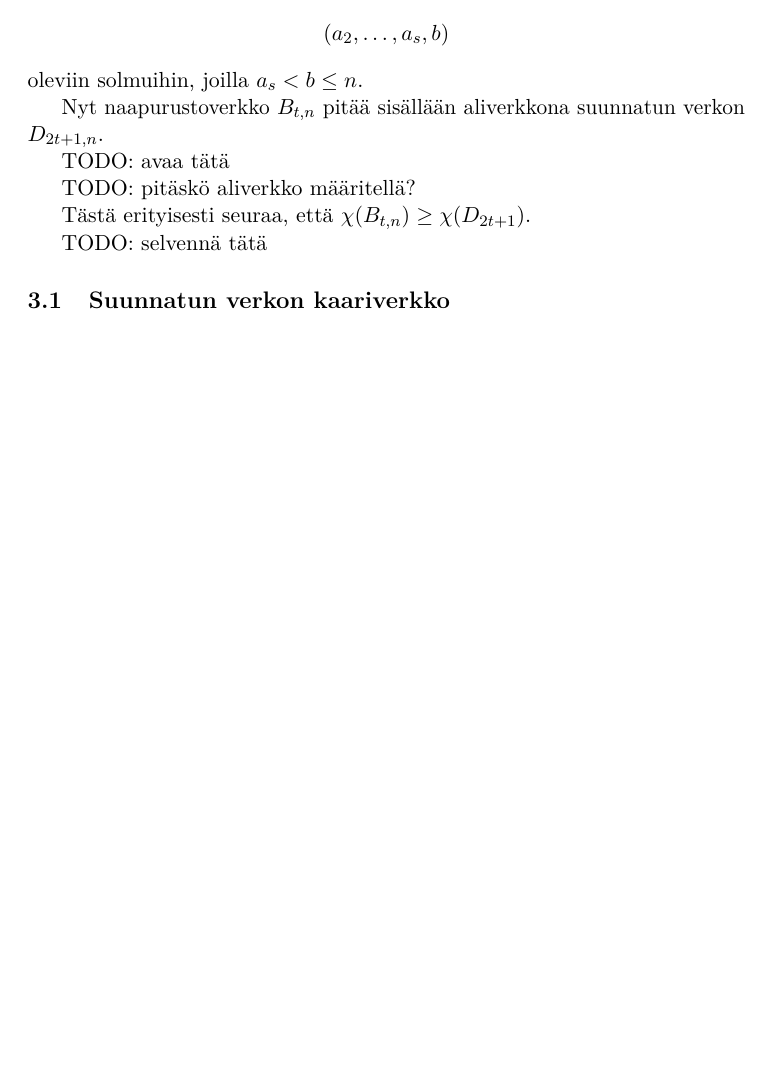
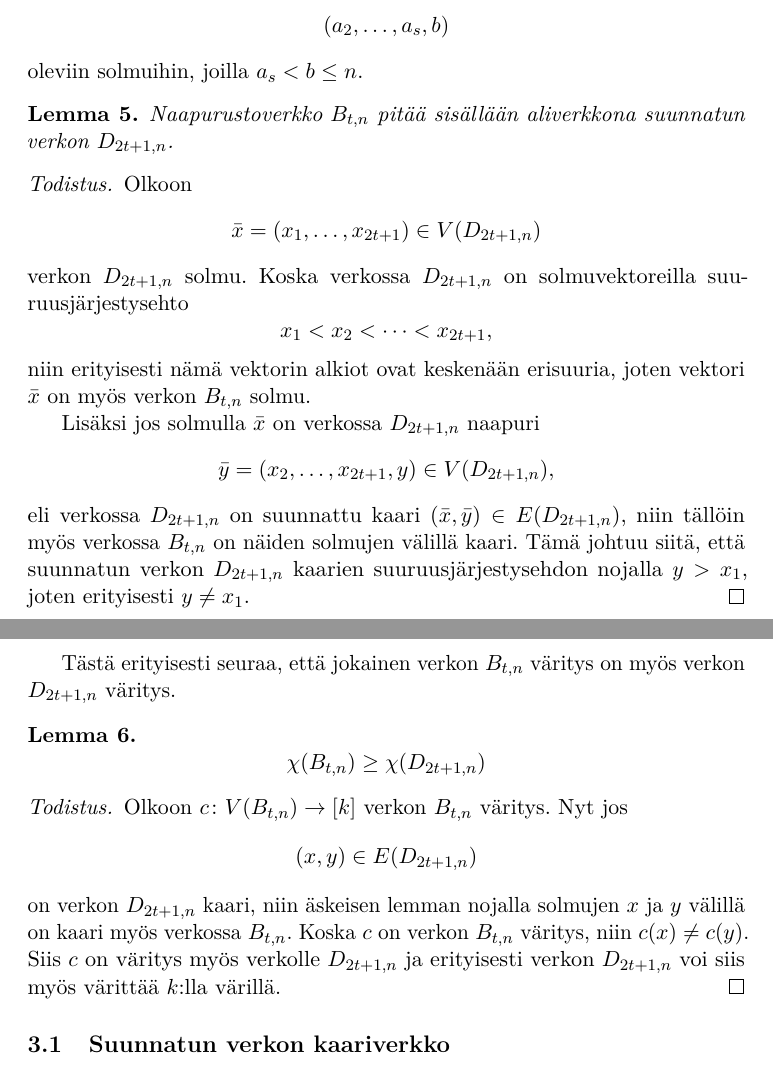
Before and after one commit to Fingerzam/tiki, a LaTeX document (aine.tex): part of page 6 of 10 before the commit and two parts of pages 6 and 7 of 11 after it, the two joined at a grey line, cut so that both start at the same text, the shorter picture padded with empty space. Compiled offline with pdfLaTeX.

Commit message:
chi(B_{t,n}) >= chi(D_{2t+1,n})

```diff
--- a/aine.tex
+++ b/aine.tex
@@ -461,17 +461,61 @@ Solmusta $(a_1,\dots,a_s)$ lähtee kaari muotoa
 %
 oleviin solmuihin, joilla $a_s < b \leq n$.
 
-Nyt naapurustoverkko $B_{t,n}$ pitää sisällään aliverkkona suunnatun verkon
-$D_{2t+1,n}$.
+\begin{lem}
+    Naapurustoverkko $B_{t,n}$ pitää sisällään aliverkkona suunnatun verkon
+    $D_{2t+1,n}$.
+\end{lem}
 
-TODO: avaa tätä
+\newcommand{\D}{D_{2t+1,n}}
+\newcommand{\Btn}{B_{t,n}}
+\begin{proof}
+    Olkoon
+    \begin{equation*}
+        \bar{x} = (x_1, \dots, x_{2t+1}) \in V(\D)
+    \end{equation*}
+    verkon $\D$ solmu.  Koska verkossa $\D$ on solmuvektoreilla
+    suuruusjärjestysehto
+    %
+    \begin{equation*}
+        x_1 < x_2 < \dots < x_{2t+1},
+    \end{equation*}
+    %
+    niin erityisesti nämä vektorin alkiot ovat keskenään erisuuria, joten
+    vektori $\bar{x}$ on myös verkon $\Btn$ solmu.
 
-TODO: pitäskö aliverkko määritellä?
+    Lisäksi jos solmulla $\bar{x}$ on verkossa $\D$ naapuri
+    %
+    \begin{equation*}
+            \bar{y} = (x_2, \dots, x_{2t+1}, y) \in V(\D),
+    \end{equation*}
+    %
+    eli verkossa $\D$ on suunnattu kaari $(\bar{x},\bar{y}) \in E(\D)$, niin
+    tällöin myös verkossa $\Btn$ on näiden solmujen välillä kaari. Tämä
+    johtuu siitä, että suunnatun verkon $\D$ kaarien suuruusjärjestysehdon
+    nojalla $y > x_1$, joten erityisesti $y \neq x_1$.
+\end{proof}
 
-Tästä erityisesti seuraa, että $\chi(B_{t,n}) \geq \chi(D_{2t+1})$.
+Tästä erityisesti seuraa, että jokainen verkon $\Btn$ väritys on myös verkon
+$\D$ väritys.
 
-TODO: selvennä tätä
+\begin{lem}
+    \begin{equation*}
+        \chi(\Btn) \geq \chi(\D)
+    \end{equation*}
+\end{lem}
 
+\begin{proof}
+    Olkoon $c \from V(\Btn) \to [k]$ verkon $\Btn$ väritys. Nyt jos
+    %
+    \begin{equation*}
+            (x,y) \in E(\D)
+    \end{equation*}
+    %
+    on verkon $\D$ kaari, niin äskeisen lemman nojalla solmujen $x$ ja
+    $y$ välillä on kaari myös verkossa $\Btn$. Koska $c$ on verkon $\Btn$
+    väritys, niin $c(x) \neq c(y)$. Siis $c$ on väritys myös verkolle $\D$ ja
+    erityisesti verkon $\D$ voi siis myös värittää $k$:lla värillä.
+\end{proof}
 
 
 \subsection{Suunnatun verkon kaariverkko}
```
Also changed, not shown: aine.pdf, aine.tex (19 more changed lines).
